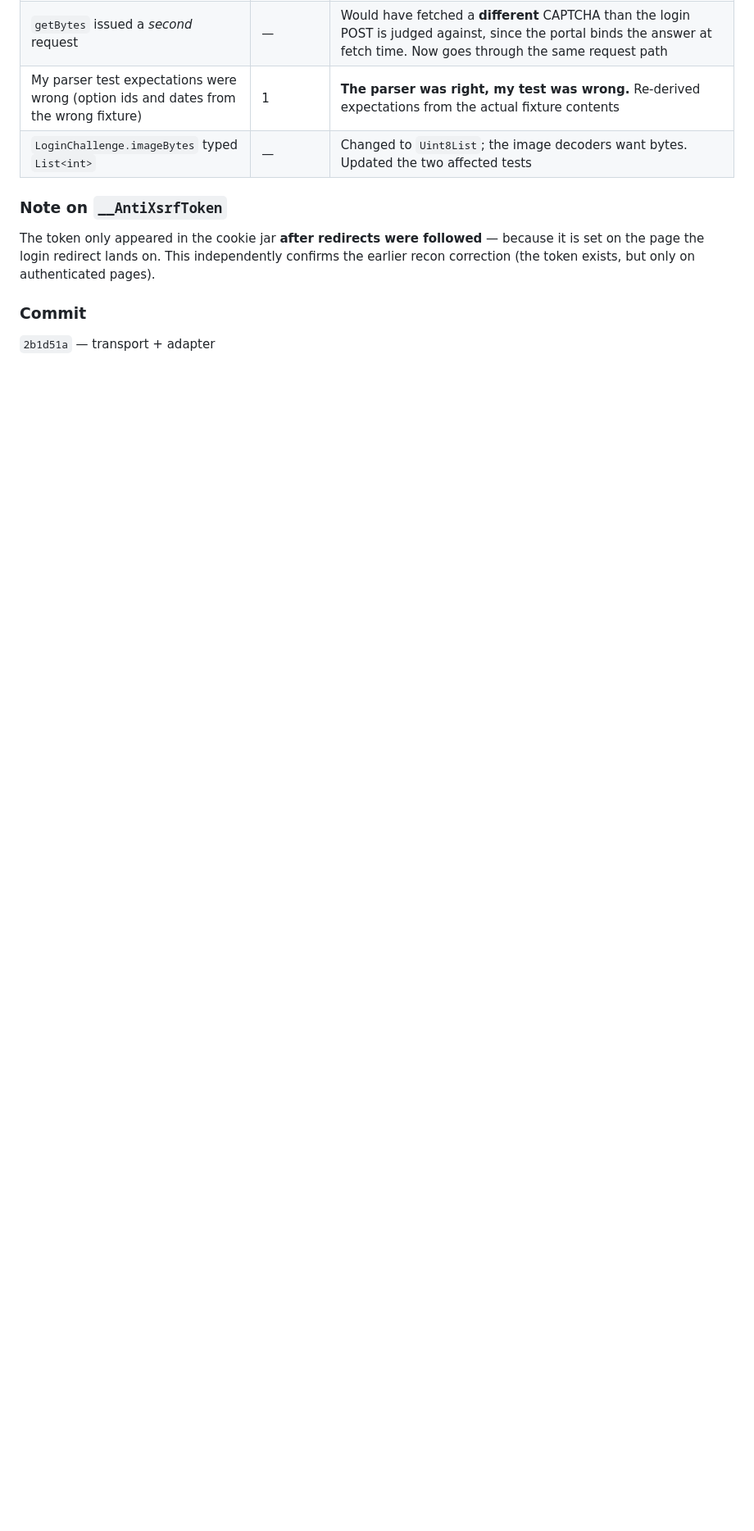
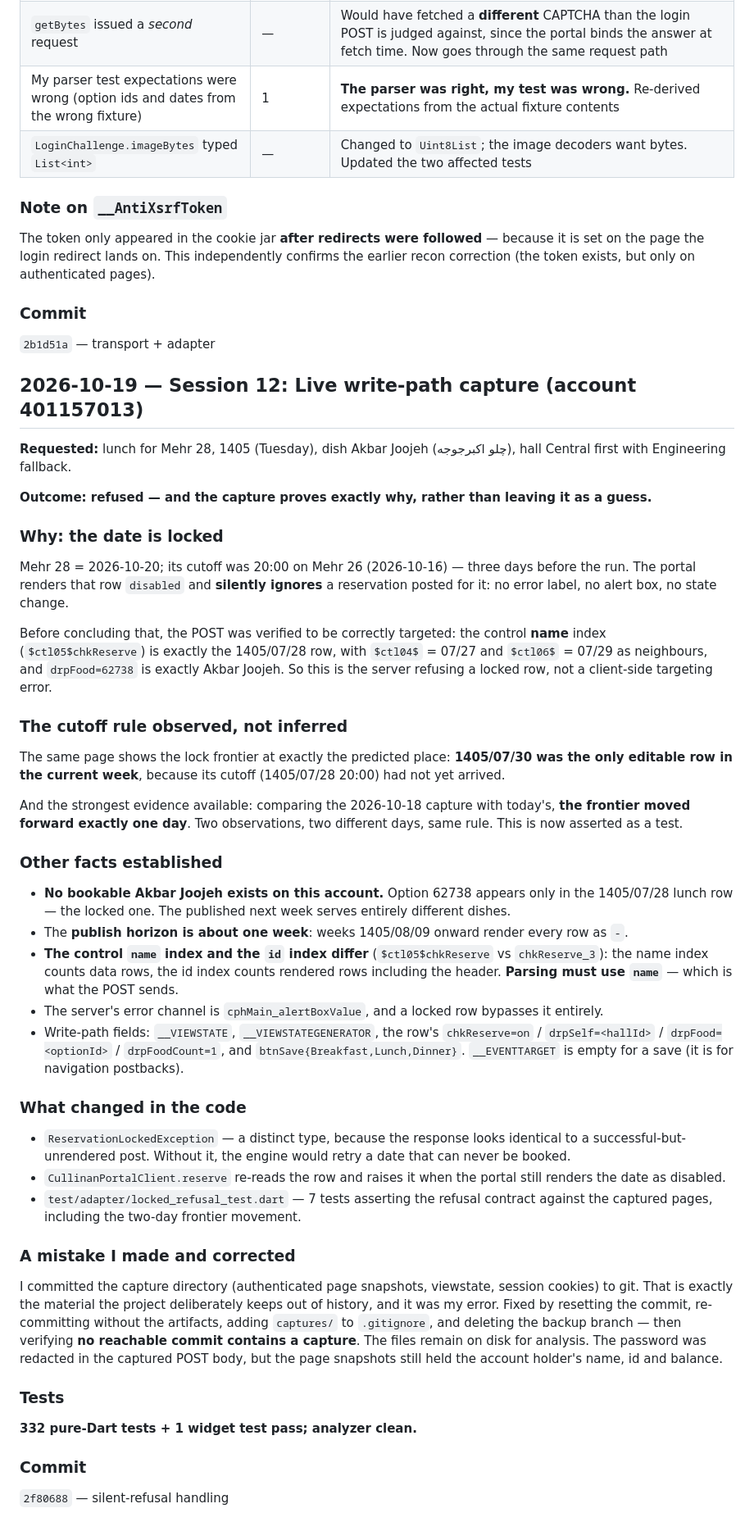
Before and after one commit to Ashekofteh/Bahonar-Nut, a Markdown page: progress.md, the part around the change. Shown at 82% size. Rendered like a GitHub page; blank space fills up the shorter version.

Commit message:
Record the live write-path capture session in the planning spine
Co-Authored-By: Claude Sonnet 4.5 (1M context) <noreply@anthropic.com>

```diff
--- a/progress.md
+++ b/progress.md
@@ -535,3 +535,81 @@ authenticated pages).
 ### Commit
 
 `2b1d51a` — transport + adapter
+
+## 2026-10-19 — Session 12: Live write-path capture (account 401157013)
+
+**Requested:** lunch for Mehr 28, 1405 (Tuesday), dish Akbar Joojeh (چلو اکبرجوجه),
+hall Central first with Engineering fallback.
+
+**Outcome: refused — and the capture proves exactly why, rather than leaving it
+as a guess.**
+
+### Why: the date is locked
+
+Mehr 28 = 2026-10-20; its cutoff was 20:00 on Mehr 26 (2026-10-16) — three
+days before the run. The portal renders that row `disabled` and **silently
+ignores** a reservation posted for it: no error label, no alert box, no state
+change.
+
+Before concluding that, the POST was verified to be correctly targeted: the
+control **name** index (`$ctl05$chkReserve`) is exactly the 1405/07/28 row, with
+`$ctl04$` = 07/27 and `$ctl06$` = 07/29 as neighbours, and `drpFood=62738` is
+exactly Akbar Joojeh. So this is the server refusing a locked row, not a
+client-side targeting error.
+
+### The cutoff rule observed, not inferred
+
+The same page shows the lock frontier at exactly the predicted place:
+**1405/07/30 was the only editable row in the current week**, because its
+cutoff (1405/07/28 20:00) had not yet arrived.
+
+And the strongest evidence available: comparing the 2026-10-18 capture with
+today's, **the frontier moved forward exactly one day**. Two observations, two
+different days, same rule. This is now asserted as a test.
+
+### Other facts established
+
+- **No bookable Akbar Joojeh exists on this account.** Option 62738 appears only
+  in the 1405/07/28 lunch row — the locked one. The published next week serves
+  entirely different dishes.
+- The **publish horizon is about one week**: weeks 1405/08/09 onward render
+  every row as `-`.
+- **The control `name` index and the `id` index differ** (`$ctl05$chkReserve` vs
+  `chkReserve_3`): the name index counts data rows, the id index counts
+  rendered rows including the header. **Parsing must use `name`** — which is
+  what the POST sends.
+- The server's error channel is `cphMain_alertBoxValue`, and a locked row
+  bypasses it entirely.
+- Write-path fields: `__VIEWSTATE`, `__VIEWSTATEGENERATOR`, the row's
+  `chkReserve=on` / `drpSelf=<hallId>` / `drpFood=<optionId>` /
+  `drpFoodCount=1`, and `btnSave{Breakfast,Lunch,Dinner}`. `__EVENTTARGET` is
+  empty for a save (it is for navigation postbacks).
+
+### What changed in the code
+
+- `ReservationLockedException` — a distinct type, because the response looks
+  identical to a successful-but-unrendered post. Without it, the engine would
+  retry a date that can never be booked.
+- `CullinanPortalClient.reserve` re-reads the row and raises it when the portal
+  still renders the date as disabled.
+- `test/adapter/locked_refusal_test.dart` — 7 tests asserting the refusal
+  contract against the captured pages, including the two-day frontier movement.
+
+### A mistake I made and corrected
+
+I committed the capture directory (authenticated page snapshots, viewstate,
+session cookies) to git. That is exactly the material the project deliberately
+keeps out of history, and it was my error. Fixed by resetting the commit,
+re-committing without the artifacts, adding `captures/` to `.gitignore`, and
+deleting the backup branch — then verifying **no reachable commit contains a
+capture**. The files remain on disk for analysis. The password was redacted in
+the captured POST body, but the page snapshots still held the account holder's
+name, id and balance.
+
+### Tests
+
+**332 pure-Dart tests + 1 widget test pass; analyzer clean.**
+
+### Commit
+
+`2f80688` — silent-refusal handling
```
